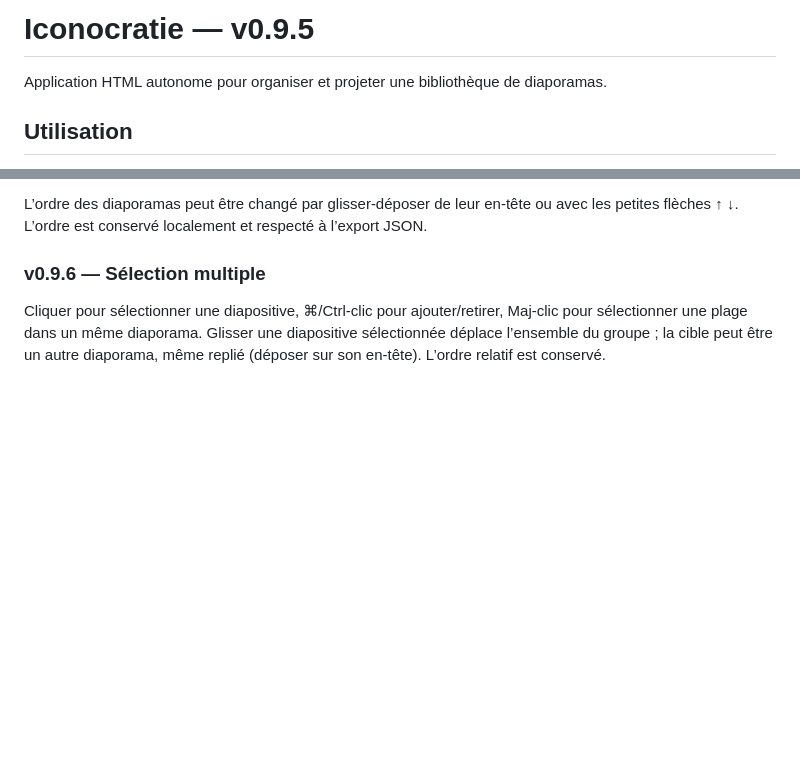
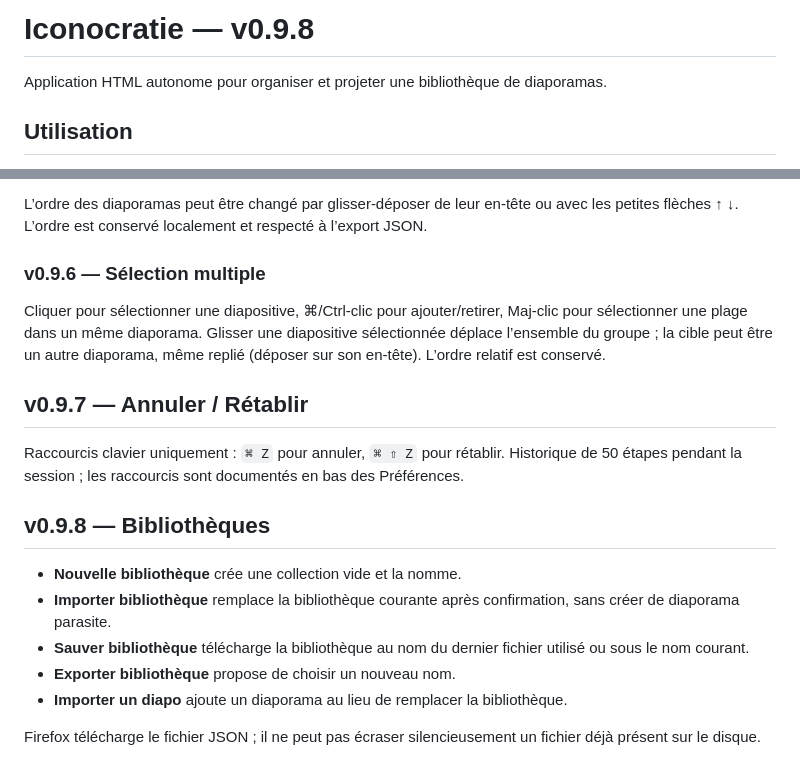
Before and after one commit to earweare/Simple-Diaporama, a Markdown page: README.md, 2 parts joined by grey strips. Rendered like a GitHub page; blank space fills up the shorter version.

Commit message:
Document Iconocratie 0.9.8 changes

```diff
--- a/README.md
+++ b/README.md
@@ -1,4 +1,4 @@
-# Iconocratie — v0.9.5
+# Iconocratie — v0.9.8
 
 Application HTML autonome pour organiser et projeter une bibliothèque de diaporamas.
 
@@ -85,3 +85,18 @@ L’ordre des diaporamas peut être changé par glisser-déposer de leur en-têt
 ### v0.9.6 — Sélection multiple
 
 Cliquer pour sélectionner une diapositive, ⌘/Ctrl-clic pour ajouter/retirer, Maj-clic pour sélectionner une plage dans un même diaporama. Glisser une diapositive sélectionnée déplace l’ensemble du groupe ; la cible peut être un autre diaporama, même replié (déposer sur son en-tête). L’ordre relatif est conservé.
+
+
+## v0.9.7 — Annuler / Rétablir
+
+Raccourcis clavier uniquement : `⌘ Z` pour annuler, `⌘ ⇧ Z` pour rétablir. Historique de 50 étapes pendant la session ; les raccourcis sont documentés en bas des Préférences.
+
+## v0.9.8 — Bibliothèques
+
+- **Nouvelle bibliothèque** crée une collection vide et la nomme.
+- **Importer bibliothèque** remplace la bibliothèque courante après confirmation, sans créer de diaporama parasite.
+- **Sauver bibliothèque** télécharge la bibliothèque au nom du dernier fichier utilisé ou sous le nom courant.
+- **Exporter bibliothèque** propose de choisir un nouveau nom.
+- **Importer un diapo** ajoute un diaporama au lieu de remplacer la bibliothèque.
+
+Firefox télécharge le fichier JSON ; il ne peut pas écraser silencieusement un fichier déjà présent sur le disque.
```
